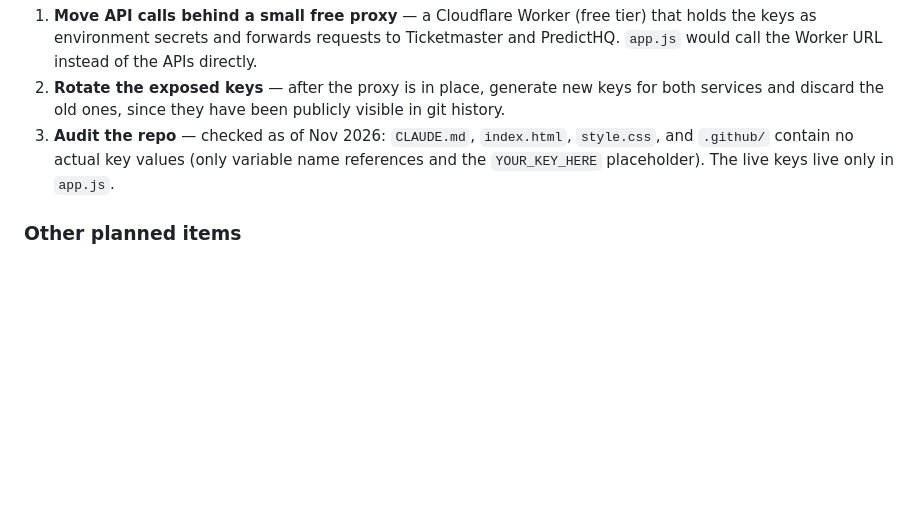
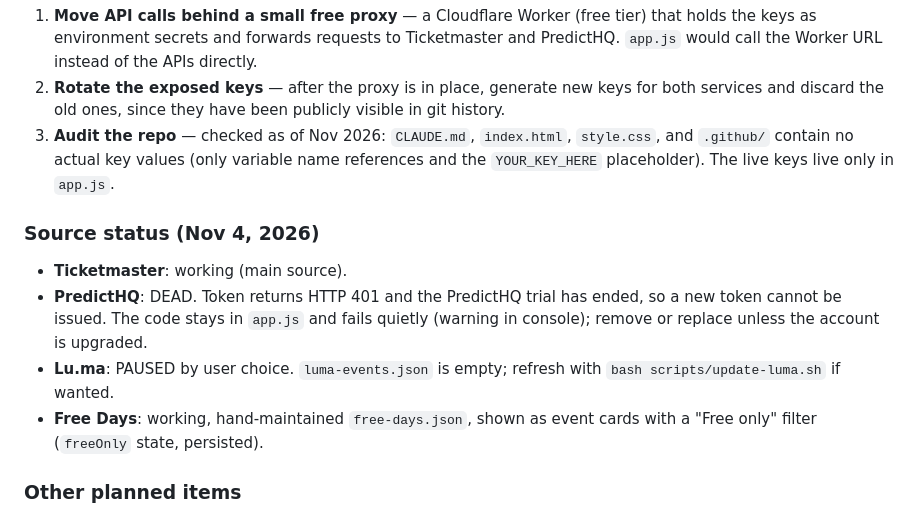
Before and after one commit to miajandrade/Mia-Denver-Project, a Markdown page: CLAUDE.md, the part around the change. Drawn GitHub-style; blank space fills up the shorter version.

Commit message:
docs: record source status (PredictHQ trial ended, Lu.ma paused)
Co-Authored-By: Claude Sonnet 5.5 <noreply@anthropic.com>
Claude-Session: https://claude.ai/code/session_016a967TwxjUAoqgWQeVfBnb

```diff
--- a/CLAUDE.md
+++ b/CLAUDE.md
@@ -148,6 +148,12 @@ The Ticketmaster and PredictHQ keys are currently hardcoded in `app.js` lines 1
 2. **Rotate the exposed keys** — after the proxy is in place, generate new keys for both services and discard the old ones, since they have been publicly visible in git history.
 3. **Audit the repo** — checked as of Nov 2026: `CLAUDE.md`, `index.html`, `style.css`, and `.github/` contain no actual key values (only variable name references and the `YOUR_KEY_HERE` placeholder). The live keys live only in `app.js`.
 
+### Source status (Nov 4, 2026)
+- **Ticketmaster**: working (main source).
+- **PredictHQ**: DEAD. Token returns HTTP 401 and the PredictHQ trial has ended, so a new token cannot be issued. The code stays in `app.js` and fails quietly (warning in console); remove or replace unless the account is upgraded.
+- **Lu.ma**: PAUSED by user choice. `luma-events.json` is empty; refresh with `bash scripts/update-luma.sh` if wanted.
+- **Free Days**: working, hand-maintained `free-days.json`, shown as event cards with a "Free only" filter (`freeOnly` state, persisted).
+
 ### Other planned items
 - **Weekly email digest** — send a curated list of upcoming Denver events to subscribers (would require a backend or a service like Buttondown/Mailchimp)
 - **More event sources** — evaluate Eventbrite, Denver city calendar, Meetup.com, AXS, local venue scrapers
```
